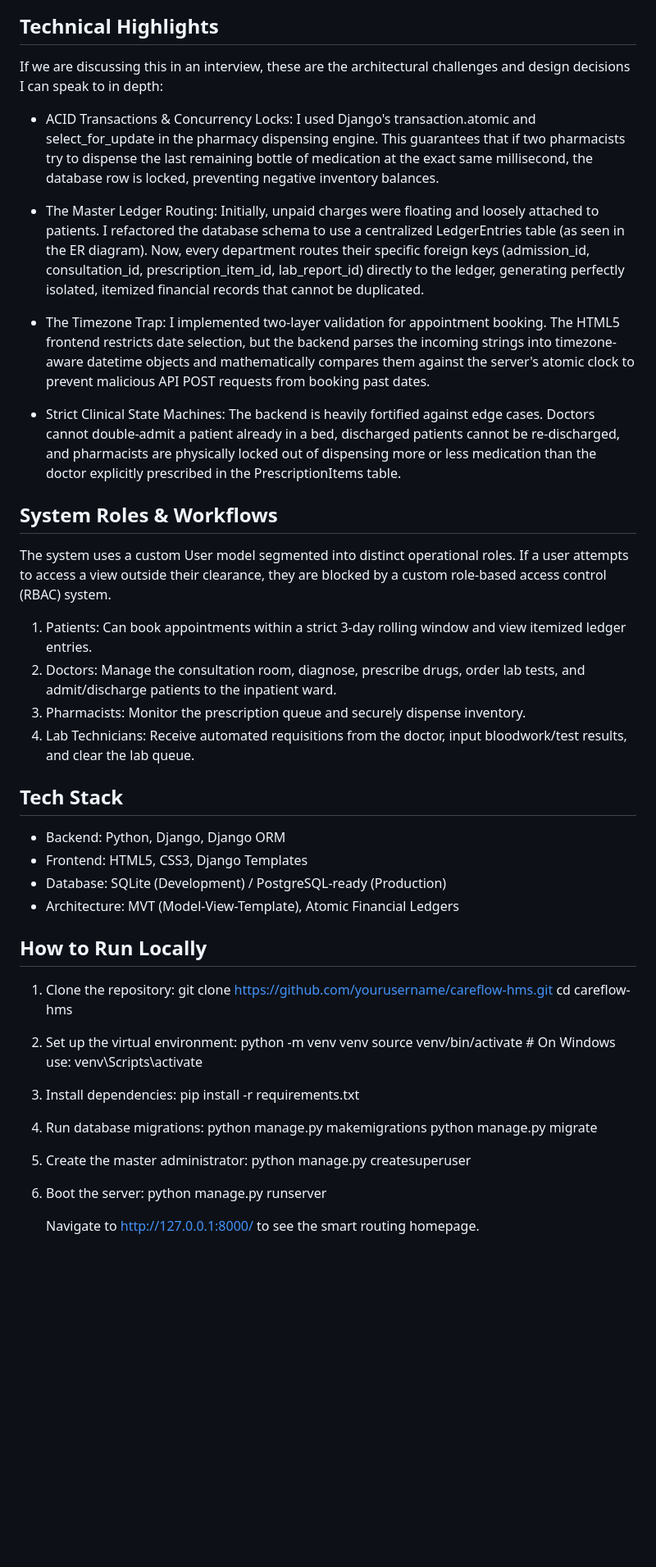
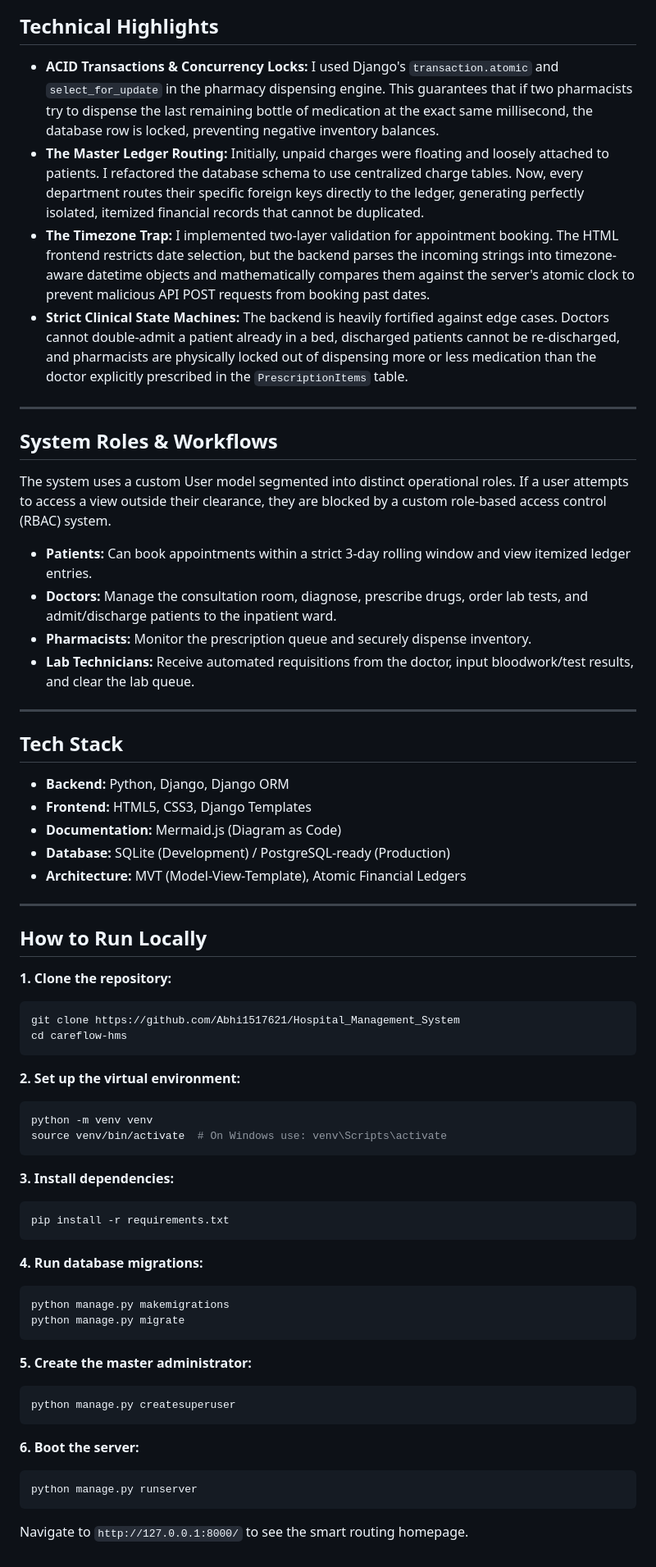
Before and after one commit to Abhi1517621/Hospital_Management_System, a Markdown page: README.md, the part around one of its changes. Shown at 82% size. Drawn GitHub-style; blank space fills up the shorter version.

````diff
--- a/README.md
+++ b/README.md
@@ -16,54 +210,68 @@ Below is the Entity-Relationship (ER) diagram mapping out the core architecture.
 
 ## Technical Highlights
-If we are discussing this in an interview, these are the architectural challenges and design decisions I can speak to in depth:
 
-* ACID Transactions & Concurrency Locks:
-  I used Django's transaction.atomic and select_for_update in the pharmacy dispensing engine. This guarantees that if two pharmacists try to dispense the last remaining bottle of medication at the exact same millisecond, the database row is locked, preventing negative inventory balances.
 
-* The Master Ledger Routing:
-  Initially, unpaid charges were floating and loosely attached to patients. I refactored the database schema to use a centralized LedgerEntries table (as seen in the ER diagram). Now, every department routes their specific foreign keys (admission_id, consultation_id, prescription_item_id, lab_report_id) directly to the ledger, generating perfectly isolated, itemized financial records that cannot be duplicated.
+*   **ACID Transactions & Concurrency Locks:** I used Django's `transaction.atomic` and `select_for_update` in the pharmacy dispensing engine. This guarantees that if two pharmacists try to dispense the last remaining bottle of medication at the exact same millisecond, the database row is locked, preventing negative inventory balances.
+*   **The Master Ledger Routing:** Initially, unpaid charges were floating and loosely attached to patients. I refactored the database schema to use centralized charge tables. Now, every department routes their specific foreign keys directly to the ledger, generating perfectly isolated, itemized financial records that cannot be duplicated.
+*   **The Timezone Trap:** I implemented two-layer validation for appointment booking. The HTML frontend restricts date selection, but the backend parses the incoming strings into timezone-aware datetime objects and mathematically compares them against the server's atomic clock to prevent malicious API POST requests from booking past dates.
+*   **Strict Clinical State Machines:** The backend is heavily fortified against edge cases. Doctors cannot double-admit a patient already in a bed, discharged patients cannot be re-discharged, and pharmacists are physically locked out of dispensing more or less medication than the doctor explicitly prescribed in the `PrescriptionItems` table.
 
-* The Timezone Trap:
-  I implemented two-layer validation for appointment booking. The HTML5 frontend restricts date selection, but the backend parses the incoming strings into timezone-aware datetime objects and mathematically compares them against the server's atomic clock to prevent malicious API POST requests from booking past dates.
-
-* Strict Clinical State Machines:
-  The backend is heavily fortified against edge cases. Doctors cannot double-admit a patient already in a bed, discharged patients cannot be re-discharged, and pharmacists are physically locked out of dispensing more or less medication than the doctor explicitly prescribed in the PrescriptionItems table.
+---
 
 ## System Roles & Workflows
+
 The system uses a custom User model segmented into distinct operational roles. If a user attempts to access a view outside their clearance, they are blocked by a custom role-based access control (RBAC) system.
 
-1. Patients: Can book appointments within a strict 3-day rolling window and view itemized ledger entries.
-2. Doctors: Manage the consultation room, diagnose, prescribe drugs, order lab tests, and admit/discharge patients to the inpatient ward.
-3. Pharmacists: Monitor the prescription queue and securely dispense inventory.
-4. Lab Technicians: Receive automated requisitions from the doctor, input bloodwork/test results, and clear the lab queue.
+*   **Patients:** Can book appointments within a strict 3-day rolling window and view itemized ledger entries.
+*   **Doctors:** Manage the consultation room, diagnose, prescribe drugs, order lab tests, and admit/discharge patients to the inpatient ward.
+*   **Pharmacists:** Monitor the prescription queue and securely dispense inventory.
+*   **Lab Technicians:** Receive automated requisitions from the doctor, input bloodwork/test results, and clear the lab queue.
+
+---
 
 ## Tech Stack
-* Backend: Python, Django, Django ORM
-* Frontend: HTML5, CSS3, Django Templates
-* Database: SQLite (Development) / PostgreSQL-ready (Production)
-* Architecture: MVT (Model-View-Template), Atomic Financial Ledgers
+
+*   **Backend:** Python, Django, Django ORM
+*   **Frontend:** HTML5, CSS3, Django Templates
+*   **Documentation:** Mermaid.js (Diagram as Code)
+*   **Database:** SQLite (Development) / PostgreSQL-ready (Production)
+*   **Architecture:** MVT (Model-View-Template), Atomic Financial Ledgers
+
+---
 
 ## How to Run Locally
 
-1. Clone the repository:
-   git clone https://github.com/yourusername/careflow-hms.git
-   cd careflow-hms
+**1. Clone the repository:**
+```bash
+git clone https://github.com/Abhi1517621/Hospital_Management_System
+cd careflow-hms
+```
 
-2. Set up the virtual environment:
-   python -m venv venv
-   source venv/bin/activate  # On Windows use: venv\Scripts\activate
+**2. Set up the virtual environment:**
+```bash
+python -m venv venv
+source venv/bin/activate  # On Windows use: venv\Scripts\activate
+```
 
-3. Install dependencies:
-   pip install -r requirements.txt
+**3. Install dependencies:**
+```bash
+pip install -r requirements.txt
+```
 
-4. Run database migrations:
-   python manage.py makemigrations
-   python manage.py migrate
+**4. Run database migrations:**
+```bash
+python manage.py makemigrations
+python manage.py migrate
+```
 
-5. Create the master administrator:
-   python manage.py createsuperuser
+**5. Create the master administrator:**
+```bash
+python manage.py createsuperuser
+```
 
-6. Boot the server:
-   python manage.py runserver
+**6. Boot the server:**
+```bash
+python manage.py runserver
+```
 
-   Navigate to http://127.0.0.1:8000/ to see the smart routing homepage.
+Navigate to `http://127.0.0.1:8000/` to see the smart routing homepage.
````
Also changed, not shown: other parts of README.md (+198 -4 lines).
